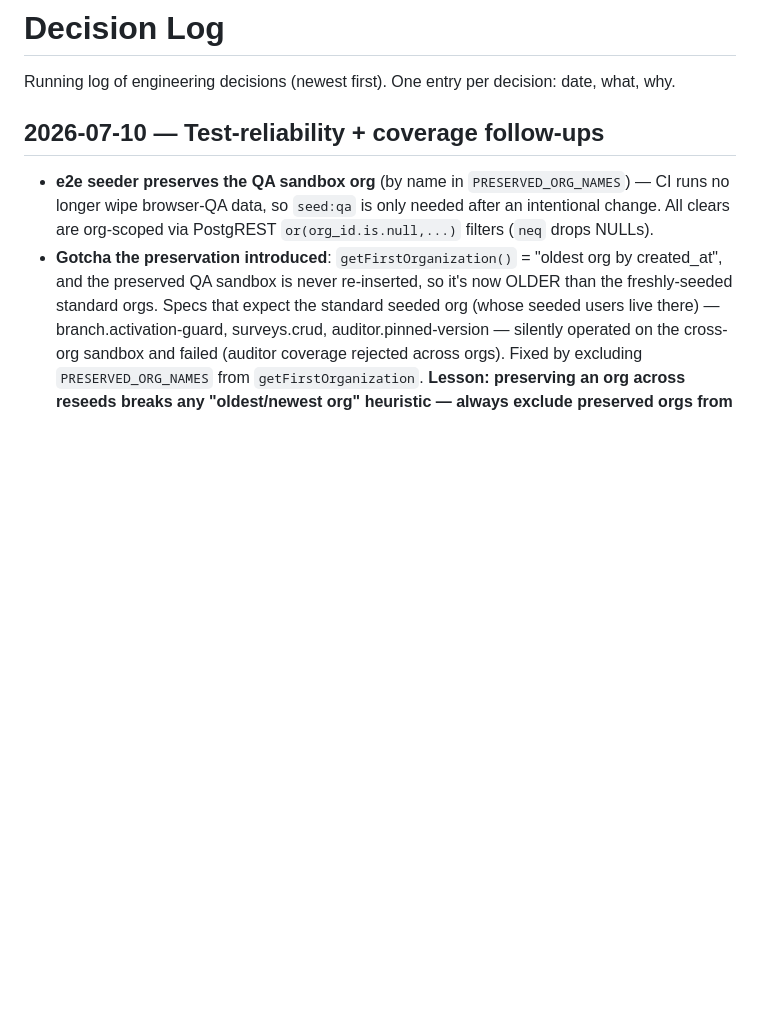
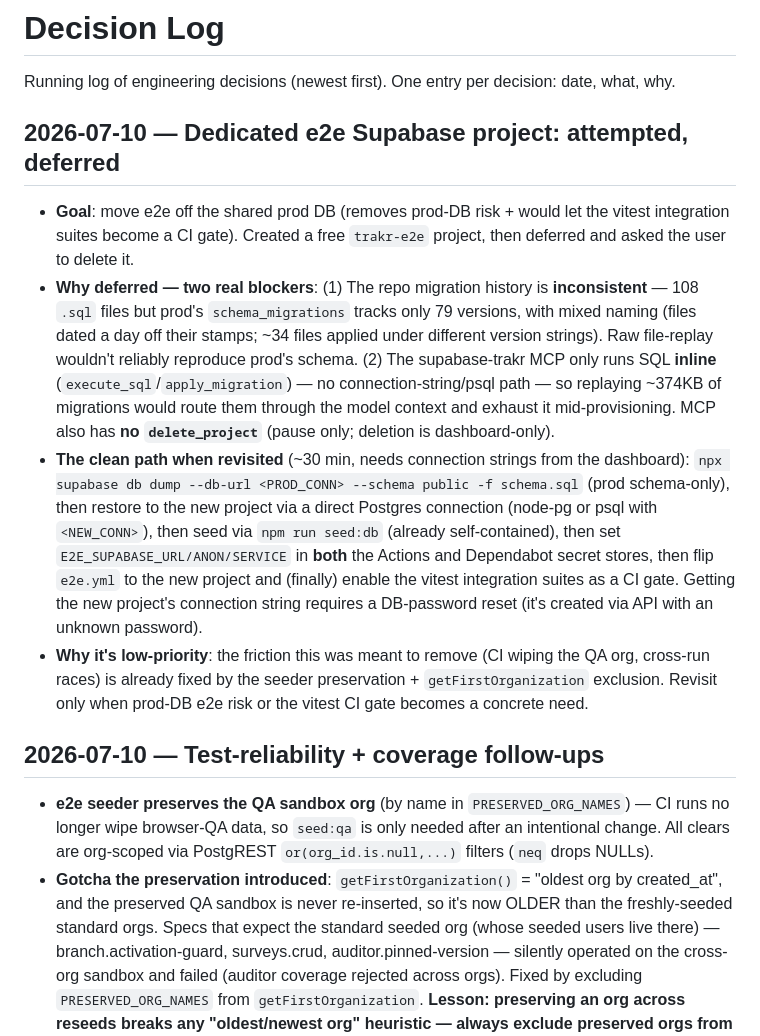
Before and after one commit to ahmadkarmi/trakr, a Markdown page: docs/memory.md, the part around the change. GitHub-like rendering; blank space fills up the shorter version.

Commit message:
docs: record dedicated-e2e-project attempt + deferral in the decision log (#118)
Created a free trakr-e2e project, then deferred: the repo migration
history is inconsistent (108 files vs 79 stamped versions, mixed
naming) and the supabase MCP only runs SQL inline, so a clean replay
isn't feasible without connection-string access. Documents the clean
future path (npx supabase db dump/restore) and why it's low-priority
now (the friction it targeted is already fixed by #116/#117).

Co-authored-by: Trakr Dev <dev@trakr.local>
Co-authored-by: Claude Fable 5 <noreply@anthropic.com>

```diff
--- a/docs/memory.md
+++ b/docs/memory.md
@@ -1,6 +1,12 @@
 # Decision Log
 
 Running log of engineering decisions (newest first). One entry per decision: date, what, why.
+
+## 2026-07-10 — Dedicated e2e Supabase project: attempted, deferred
+- **Goal**: move e2e off the shared prod DB (removes prod-DB risk + would let the vitest integration suites become a CI gate). Created a free `trakr-e2e` project, then deferred and asked the user to delete it.
+- **Why deferred — two real blockers**: (1) The repo migration history is **inconsistent** — 108 `.sql` files but prod's `schema_migrations` tracks only 79 versions, with mixed naming (files dated a day off their stamps; ~34 files applied under different version strings). Raw file-replay wouldn't reliably reproduce prod's schema. (2) The supabase-trakr MCP only runs SQL **inline** (`execute_sql`/`apply_migration`) — no connection-string/psql path — so replaying ~374KB of migrations would route them through the model context and exhaust it mid-provisioning. MCP also has **no `delete_project`** (pause only; deletion is dashboard-only).
+- **The clean path when revisited** (~30 min, needs connection strings from the dashboard): `npx supabase db dump --db-url <PROD_CONN> --schema public -f schema.sql` (prod schema-only), then restore to the new project via a direct Postgres connection (node-pg or psql with `<NEW_CONN>`), then seed via `npm run seed:db` (already self-contained), then set `E2E_SUPABASE_URL/ANON/SERVICE` in **both** the Actions and Dependabot secret stores, then flip `e2e.yml` to the new project and (finally) enable the vitest integration suites as a CI gate. Getting the new project's connection string requires a DB-password reset (it's created via API with an unknown password).
+- **Why it's low-priority**: the friction this was meant to remove (CI wiping the QA org, cross-run races) is already fixed by the seeder preservation + `getFirstOrganization` exclusion. Revisit only when prod-DB e2e risk or the vitest CI gate becomes a concrete need.
 
 ## 2026-07-10 — Test-reliability + coverage follow-ups
 - **e2e seeder preserves the QA sandbox org** (by name in `PRESERVED_ORG_NAMES`) — CI runs no longer wipe browser-QA data, so `seed:qa` is only needed after an intentional change. All clears are org-scoped via PostgREST `or(org_id.is.null,...)` filters (`neq` drops NULLs).
```
